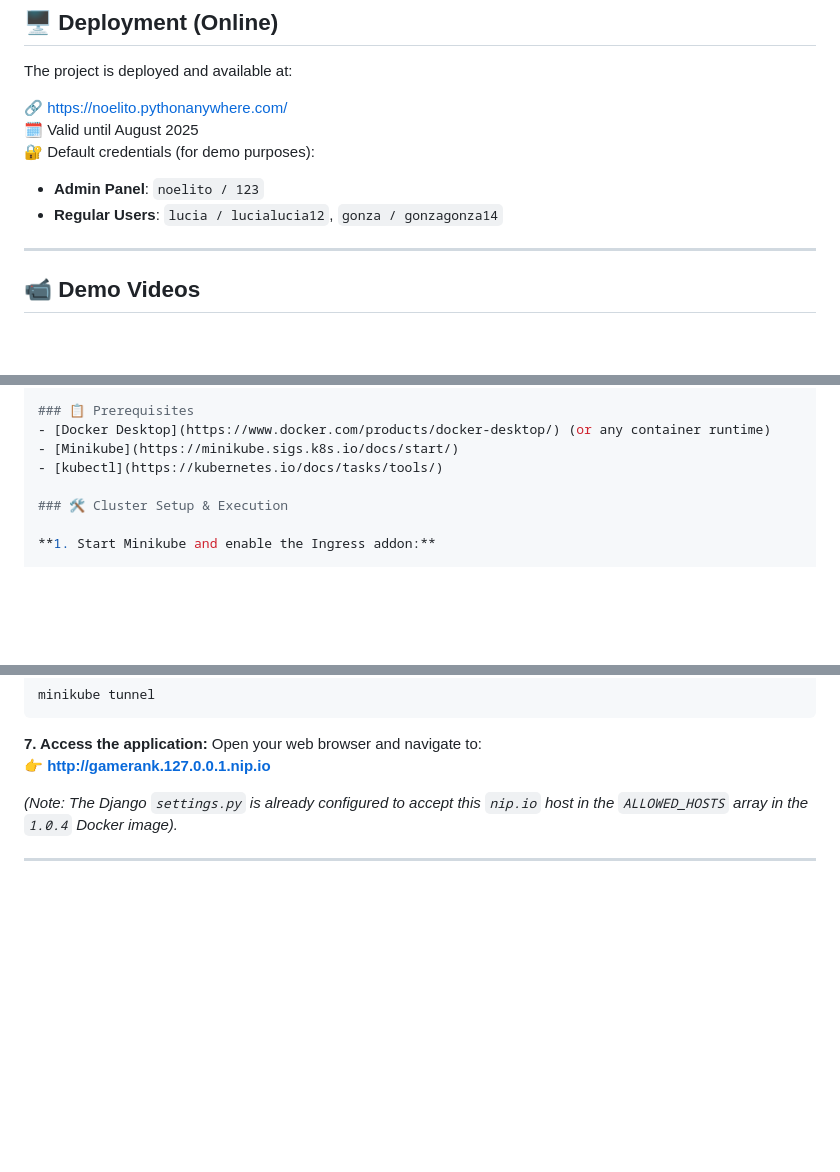
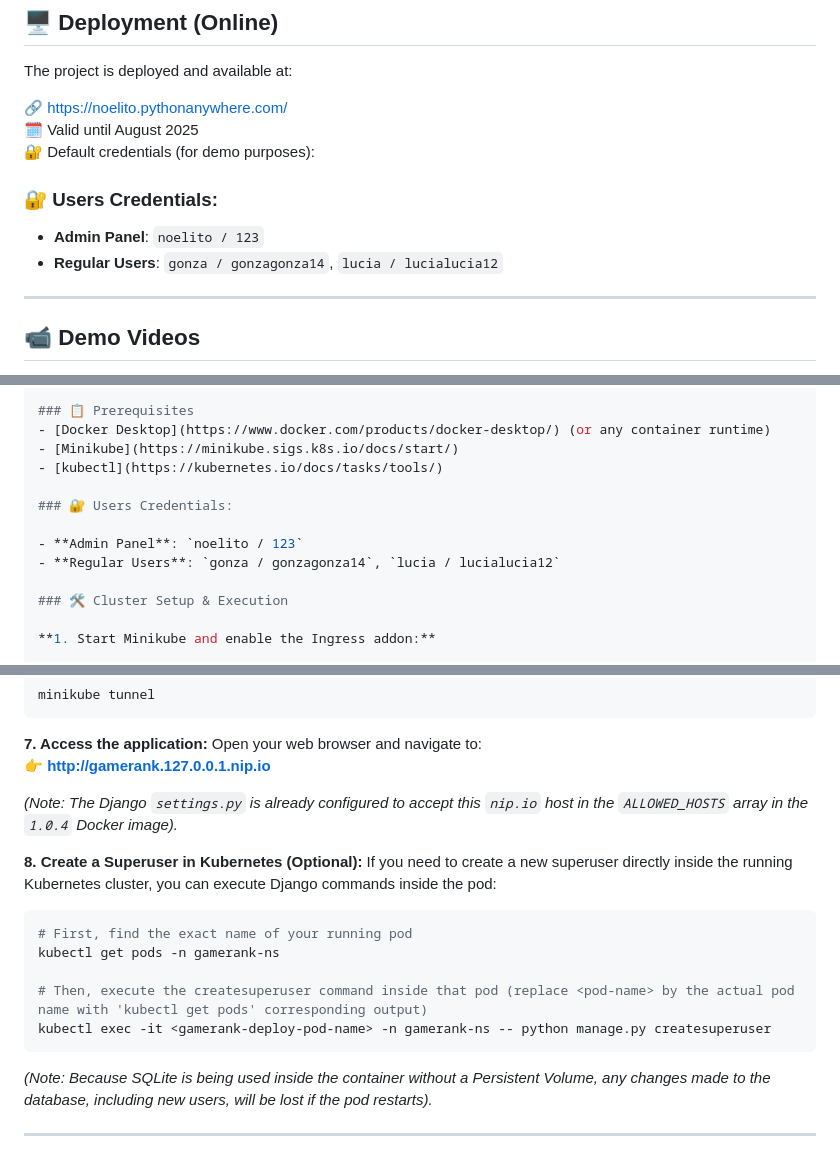
Before and after one commit to nowelito28/GameRank-Website_Django-Python_based_, a Markdown page: README.md, 3 parts joined by grey strips. Rendered like a GitHub page; blank space fills up the shorter version.

````diff
--- a/README.md
+++ b/README.md
@@ -43,8 +43,10 @@ The project is deployed and available at:
 🗓️ Valid until August 2025
 🔐 Default credentials (for demo purposes):
 
+### 🔐 Users Credentials:
+
 - **Admin Panel**: `noelito / 123`
-- **Regular Users**: `lucia / lucialucia12`, `gonza / gonzagonza14`
+- **Regular Users**: `gonza / gonzagonza14`, `lucia / lucialucia12`
 
 ---
 
@@ -105,6 +107,11 @@ You can also run GameRank locally in a containerized Kubernetes cluster using **
 - [Docker Desktop](https://www.docker.com/products/docker-desktop/) (or any container runtime)
 - [Minikube](https://minikube.sigs.k8s.io/docs/start/)
 - [kubectl](https://kubernetes.io/docs/tasks/tools/)
+
+### 🔐 Users Credentials:
+
+- **Admin Panel**: `noelito / 123`
+- **Regular Users**: `gonza / gonzagonza14`, `lucia / lucialucia12`
 
 ### 🛠️ Cluster Setup & Execution
 
@@ -179,4 +186,17 @@ minikube tunnel
 
 *(Note: The Django `settings.py` is already configured to accept this `nip.io` host in the `ALLOWED_HOSTS` array in the `1.0.4` Docker image).*
 
+**8. Create a Superuser in Kubernetes (Optional):**
+If you need to create a new superuser directly inside the running Kubernetes cluster, you can execute Django commands inside the pod:
+
+```bash
+# First, find the exact name of your running pod
+kubectl get pods -n gamerank-ns
+
+# Then, execute the createsuperuser command inside that pod (replace <pod-name> by the actual pod name with 'kubectl get pods' corresponding output)
+kubectl exec -it <gamerank-deploy-pod-name> -n gamerank-ns -- python manage.py createsuperuser
+```
+
+*(Note: Because SQLite is being used inside the container without a Persistent Volume, any changes made to the database, including new users, will be lost if the pod restarts).*
+
 ---
````
